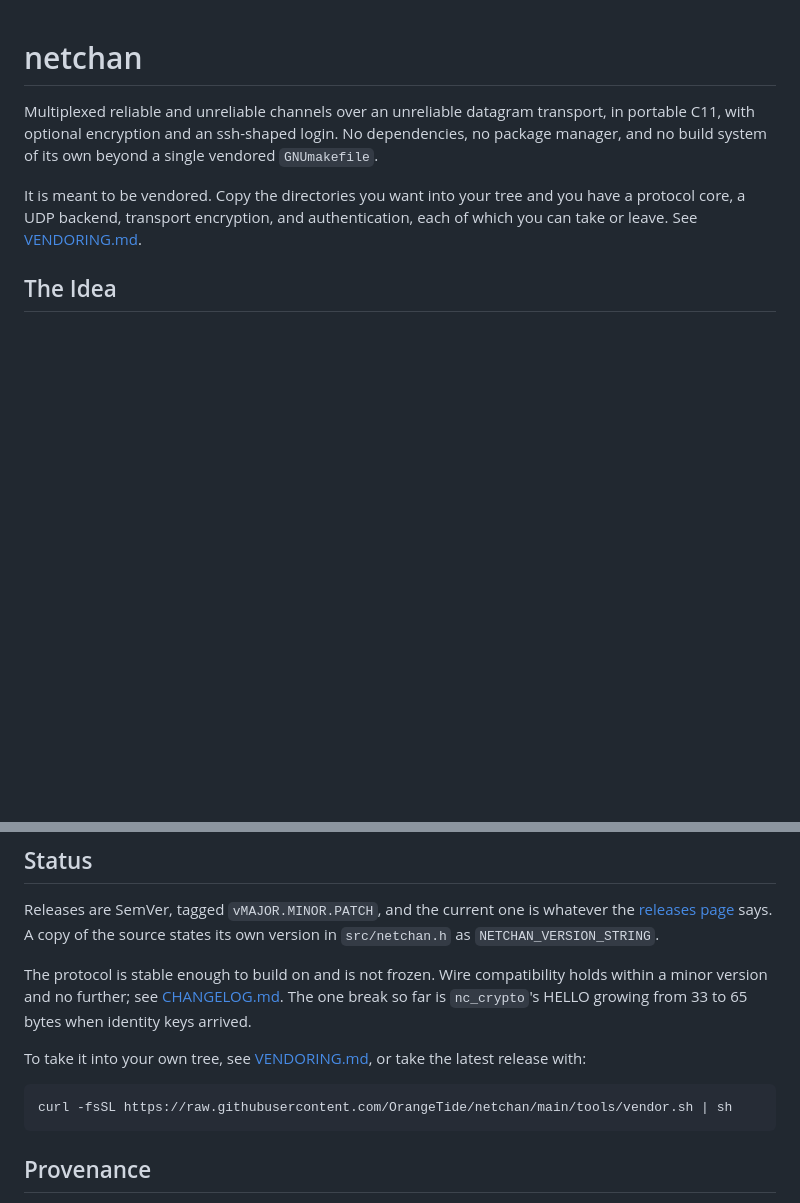
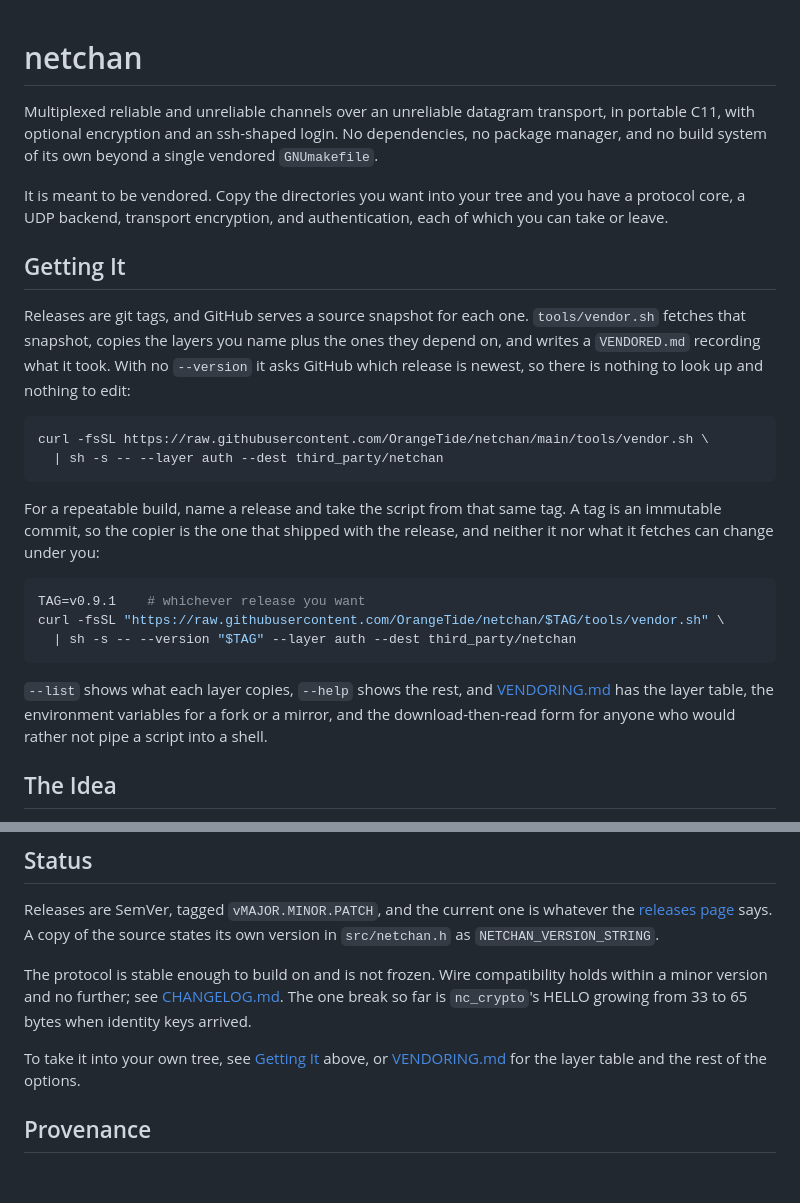
Before and after one commit to OrangeTide/netchan, a Markdown page: README.md, 2 parts joined by grey strips. GitHub-like rendering; blank space fills up the shorter version.

Commit message:
Say how to get netchan near the top of the README
The one-liner sat at the end of the Status section, three headings from
the bottom, where a reader looking for how to take the library would not
find it. Nothing in the heading list said "getting it" at all.

The unpinned form leads, because with no --version the script asks which
release is newest and there is nothing to look up or edit. The pinned
form follows for a repeatable build, and its tag carries the "whichever
release you want" comment that VENDORING.md and vendor.sh already use, so
it reads as an example rather than a value to paste blindly.

The old snippet is now a pointer. Two copies of the same command in one
README would only drift apart.

````diff
--- a/README.md
+++ b/README.md
@@ -7,8 +7,35 @@ single vendored `GNUmakefile`.
 
 It is meant to be vendored. Copy the directories you want into your tree and
 you have a protocol core, a UDP backend, transport encryption, and
-authentication, each of which you can take or leave. See
-[VENDORING.md](VENDORING.md).
+authentication, each of which you can take or leave.
+
+## Getting It
+
+Releases are git tags, and GitHub serves a source snapshot for each one.
+`tools/vendor.sh` fetches that snapshot, copies the layers you name plus the
+ones they depend on, and writes a `VENDORED.md` recording what it took. With
+no `--version` it asks GitHub which release is newest, so there is nothing to
+look up and nothing to edit:
+
+```sh
+curl -fsSL https://raw.githubusercontent.com/OrangeTide/netchan/main/tools/vendor.sh \
+  | sh -s -- --layer auth --dest third_party/netchan
+```
+
+For a repeatable build, name a release and take the script from that same tag.
+A tag is an immutable commit, so the copier is the one that shipped with the
+release, and neither it nor what it fetches can change under you:
+
+```sh
+TAG=v0.9.1    # whichever release you want
+curl -fsSL "https://raw.githubusercontent.com/OrangeTide/netchan/$TAG/tools/vendor.sh" \
+  | sh -s -- --version "$TAG" --layer auth --dest third_party/netchan
+```
+
+`--list` shows what each layer copies, `--help` shows the rest, and
+[VENDORING.md](VENDORING.md) has the layer table, the environment variables
+for a fork or a mirror, and the download-then-read form for anyone who would
+rather not pipe a script into a shell.
 
 ## The Idea
 
@@ -277,12 +304,8 @@ compatibility holds within a minor version and no further; see
 [CHANGELOG.md](CHANGELOG.md). The one break so far is `nc_crypto`'s HELLO
 growing from 33 to 65 bytes when identity keys arrived.
 
-To take it into your own tree, see [VENDORING.md](VENDORING.md), or take the
-latest release with:
-
-```sh
-curl -fsSL https://raw.githubusercontent.com/OrangeTide/netchan/main/tools/vendor.sh | sh
-```
+To take it into your own tree, see [Getting It](#getting-it) above, or
+[VENDORING.md](VENDORING.md) for the layer table and the rest of the options.
 
 ## Provenance
 
````
